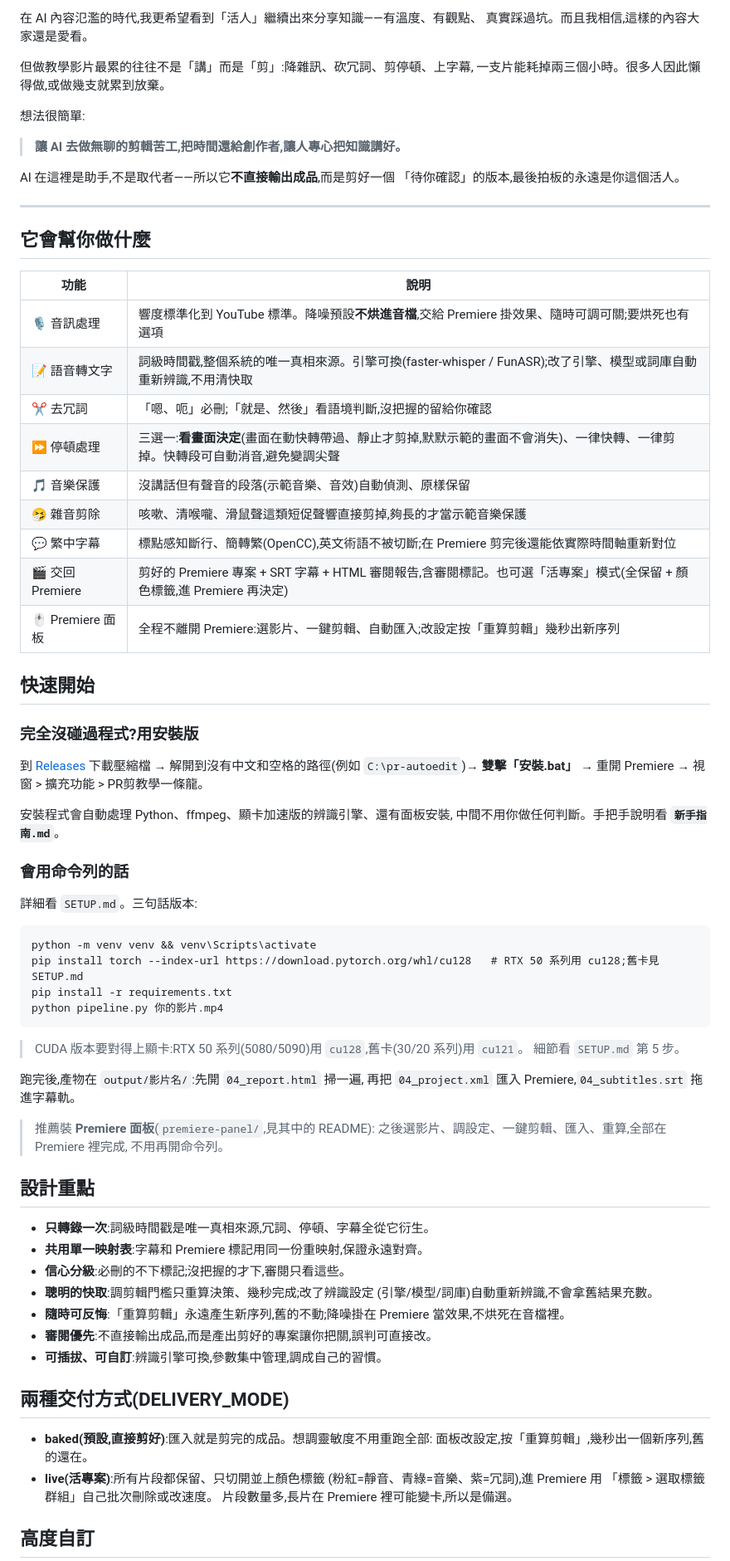
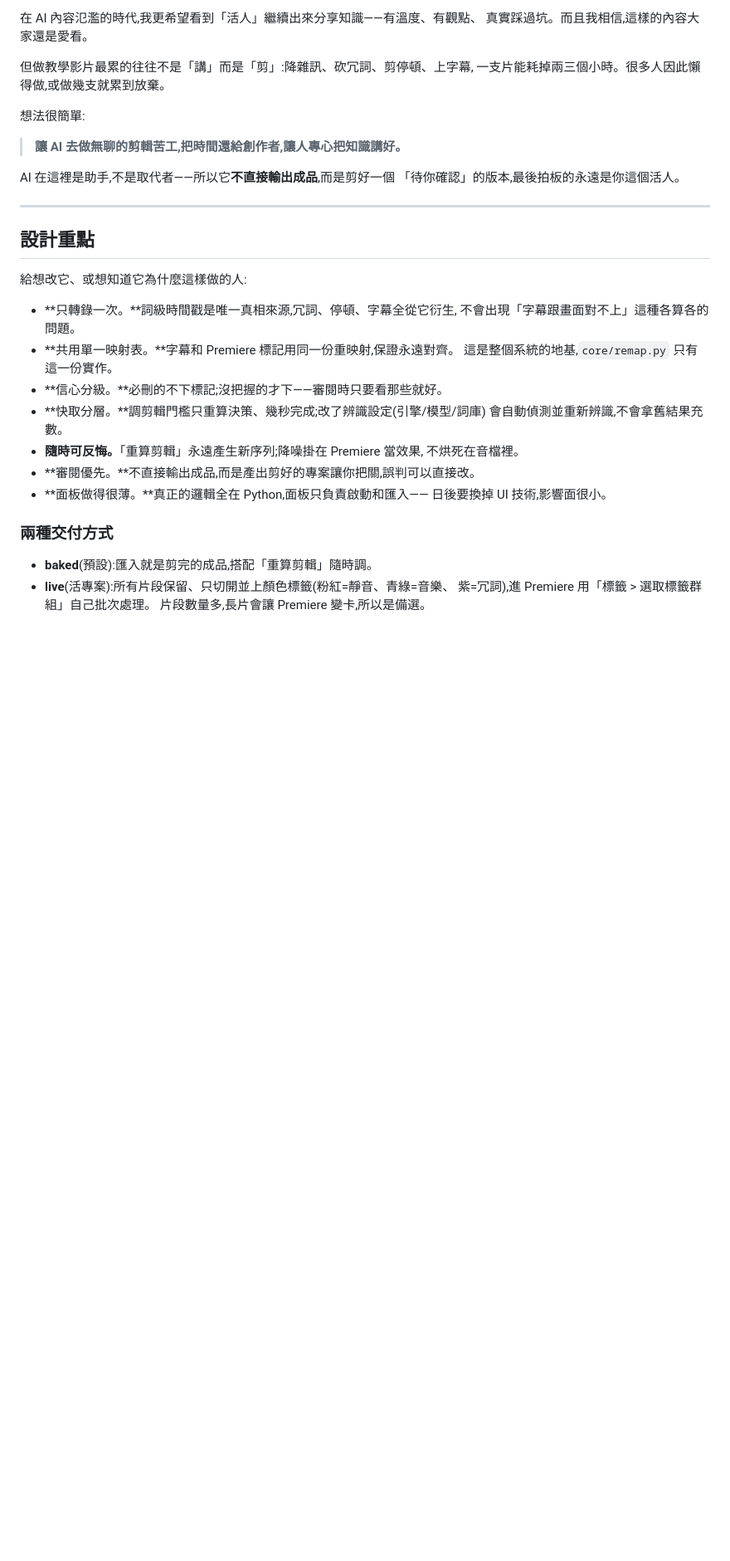
Before and after one commit to xup61069/pr-autoedit, a Markdown page: README.md, the part around one of its changes. Shown at 83% size. Rendered like a GitHub page; blank space fills up the shorter version.

````diff
--- a/README.md
+++ b/README.md
@@ -27,72 +145,27 @@ AI 在這裡是助手,不是取代者——所以它**不直接輸出成品**,
 
 ---
 
-## 它會幫你做什麼
-
-| 功能 | 說明 |
-|------|------|
-| 🎙️ 音訊處理 | 響度標準化到 YouTube 標準。降噪預設**不烘進音檔**,交給 Premiere 掛效果、隨時可調可關;要烘死也有選項 |
-| 📝 語音轉文字 | 詞級時間戳,整個系統的唯一真相來源。引擎可換(faster-whisper / FunASR);改了引擎、模型或詞庫自動重新辨識,不用清快取 |
-| ✂️ 去冗詞 | 「嗯、呃」必刪;「就是、然後」看語境判斷,沒把握的留給你確認 |
-| ⏩ 停頓處理 | 三選一:**看畫面決定**(畫面在動快轉帶過、靜止才剪掉,默默示範的畫面不會消失)、一律快轉、一律剪掉。快轉段可自動消音,避免變調尖聲 |
-| 🎵 音樂保護 | 沒講話但有聲音的段落(示範音樂、音效)自動偵測、原樣保留 |
-| 🤧 雜音剪除 | 咳嗽、清喉嚨、滑鼠聲這類短促聲響直接剪掉,夠長的才當示範音樂保護 |
-| 💬 繁中字幕 | 標點感知斷行、簡轉繁(OpenCC),英文術語不被切斷;在 Premiere 剪完後還能依實際時間軸重新對位 |
-| 🎬 交回 Premiere | 剪好的 Premiere 專案 + SRT 字幕 + HTML 審閱報告,含審閱標記。也可選「活專案」模式(全保留 + 顏色標籤,進 Premiere 再決定) |
-| 🖱️ Premiere 面板 | 全程不離開 Premiere:選影片、一鍵剪輯、自動匯入;改設定按「重算剪輯」幾秒出新序列 |
-
-## 快速開始
-
-### 完全沒碰過程式?用安裝版
-
-到 [Releases](https://github.com/xup61069/pr-autoedit/releases) 下載壓縮檔 →
-解開到沒有中文和空格的路徑(例如 `C:\pr-autoedit`)→ **雙擊「安裝.bat」** →
-重開 Premiere → 視窗 > 擴充功能 > PR剪教學一條龍。
-
-安裝程式會自動處理 Python、ffmpeg、顯卡加速版的辨識引擎、還有面板安裝,
-中間不用你做任何判斷。手把手說明看 **`新手指南.md`**。
-
-### 會用命令列的話
-
-詳細看 `SETUP.md`。三句話版本:
-
-```
-python -m venv venv && venv\Scripts\activate
-pip install torch --index-url https://download.pytorch.org/whl/cu128   # RTX 50 系列用 cu128;舊卡見 SETUP.md
-pip install -r requirements.txt
-python pipeline.py 你的影片.mp4
-```
-
-> CUDA 版本要對得上顯卡:RTX 50 系列(5080/5090)用 `cu128`,舊卡(30/20 系列)用 `cu121`。
-> 細節看 `SETUP.md` 第 5 步。
-
-跑完後,產物在 `output/影片名/`:先開 `04_report.html` 掃一遍,
-再把 `04_project.xml` 匯入 Premiere,`04_subtitles.srt` 拖進字幕軌。
-
-> 推薦裝 **Premiere 面板**(`premiere-panel/`,見其中的 README):
-> 之後選影片、調設定、一鍵剪輯、匯入、重算,全部在 Premiere 裡完成,
-> 不用再開命令列。
-
 ## 設計重點
 
-- **只轉錄一次**:詞級時間戳是唯一真相來源,冗詞、停頓、字幕全從它衍生。
-- **共用單一映射表**:字幕和 Premiere 標記用同一份重映射,保證永遠對齊。
-- **信心分級**:必刪的不下標記;沒把握的才下,審閱只看這些。
-- **聰明的快取**:調剪輯門檻只重算決策、幾秒完成;改了辨識設定
-  (引擎/模型/詞庫)自動重新辨識,不會拿舊結果充數。
-- **隨時可反悔**:「重算剪輯」永遠產生新序列,舊的不動;降噪掛在
-  Premiere 當效果,不烘死在音檔裡。
-- **審閱優先**:不直接輸出成品,而是產出剪好的專案讓你把關,誤判可直接改。
-- **可插拔、可自訂**:辨識引擎可換,參數集中管理,調成自己的習慣。
+給想改它、或想知道它為什麼這樣做的人:
 
-## 兩種交付方式(DELIVERY_MODE)
+- **只轉錄一次。**詞級時間戳是唯一真相來源,冗詞、停頓、字幕全從它衍生,
+  不會出現「字幕跟畫面對不上」這種各算各的問題。
+- **共用單一映射表。**字幕和 Premiere 標記用同一份重映射,保證永遠對齊。
+  這是整個系統的地基,`core/remap.py` 只有這一份實作。
+- **信心分級。**必刪的不下標記;沒把握的才下——審閱時只要看那些就好。
+- **快取分層。**調剪輯門檻只重算決策、幾秒完成;改了辨識設定(引擎/模型/詞庫)
+  會自動偵測並重新辨識,不會拿舊結果充數。
+- **隨時可反悔。**「重算剪輯」永遠產生新序列;降噪掛在 Premiere 當效果,
+  不烘死在音檔裡。
+- **審閱優先。**不直接輸出成品,而是產出剪好的專案讓你把關,誤判可以直接改。
+- **面板做得很薄。**真正的邏輯全在 Python,面板只負責啟動和匯入——
+  日後要換掉 UI 技術,影響面很小。
 
-- **baked(預設,直接剪好)**:匯入就是剪完的成品。想調靈敏度不用重跑全部:
-  面板改設定,按「重算剪輯」,幾秒出一個新序列,舊的還在。
-- **live(活專案)**:所有片段都保留、只切開並上顏色標籤
-  (粉紅=靜音、青綠=音樂、紫=冗詞),進 Premiere 用
-  「標籤 > 選取標籤群組」自己批次刪除或改速度。
-  片段數量多,長片在 Premiere 裡可能變卡,所以是備選。
+### 兩種交付方式
 
-## 高度自訂
+- **baked**(預設):匯入就是剪完的成品,搭配「重算剪輯」隨時調。
+- **live**(活專案):所有片段保留、只切開並上顏色標籤(粉紅=靜音、青綠=音樂、
+  紫=冗詞),進 Premiere 用「標籤 > 選取標籤群組」自己批次處理。
+  片段數量多,長片會讓 Premiere 變卡,所以是備選。
 
````
Also changed, not shown: other parts of README.md (+151 -43 lines).
